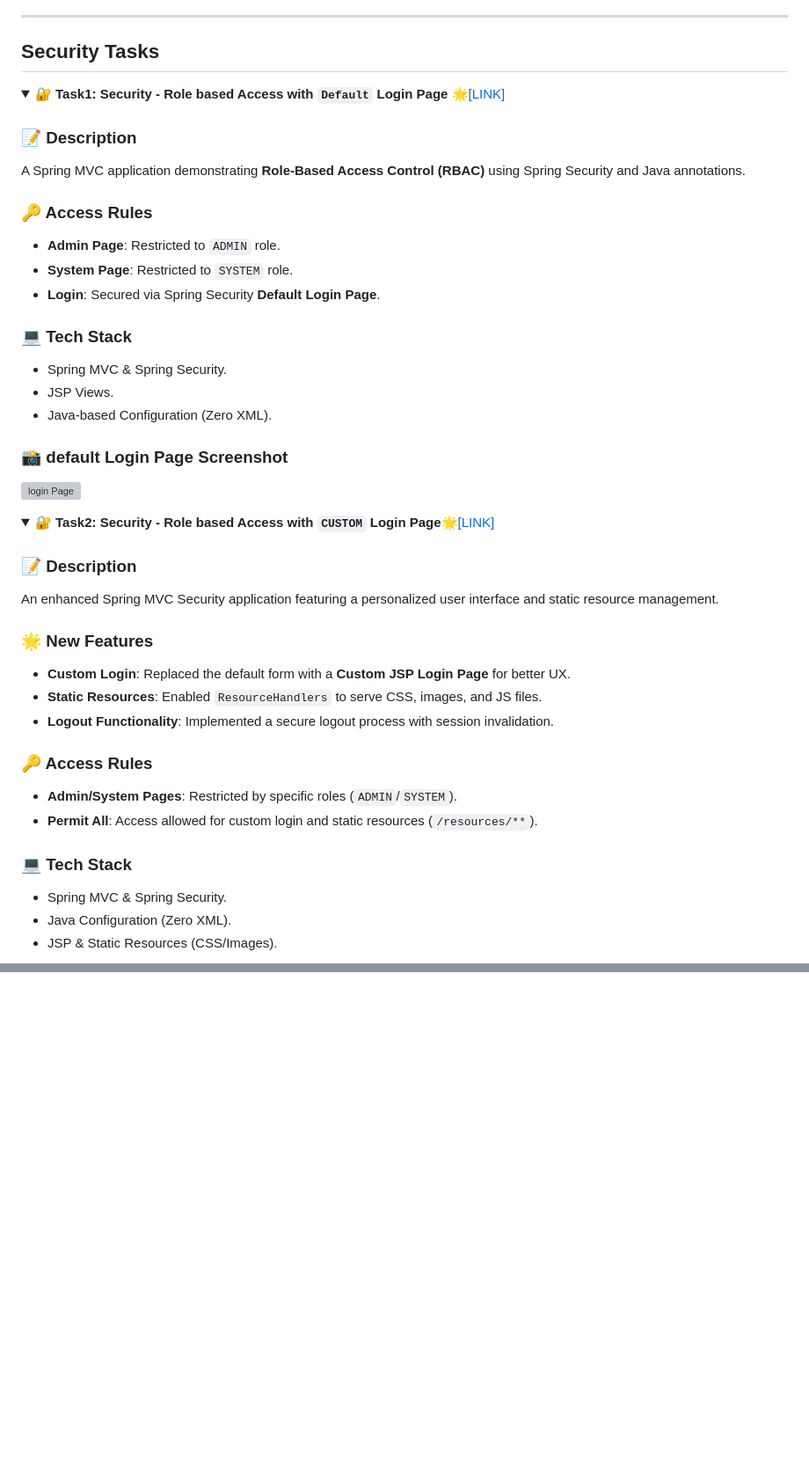
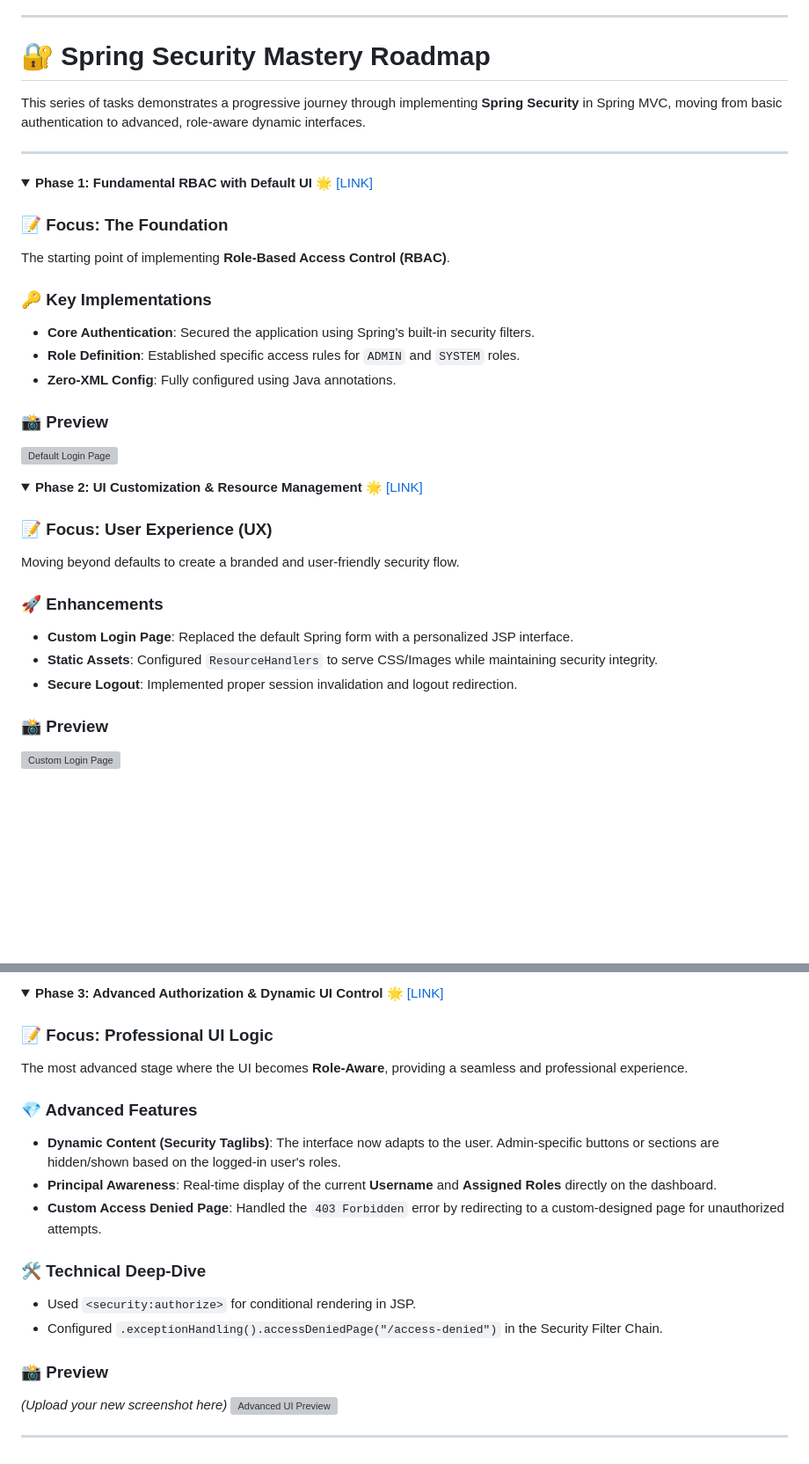
Before and after one commit to Full-Stack-Bootcamp-Spring-and-Angular/full-stack-bootcamp-spring-angular-weekly-tasks-1Menna, a Markdown page: README.md, 2 parts joined by grey strips. Shown at 88% size. Drawn GitHub-style; folded sections open; blank space fills up the shorter version; grey boxes are pictures that could not be loaded.

```diff
--- a/README.md
+++ b/README.md
@@ -87,46 +87,42 @@ This repository is a comprehensive collection of weekly tasks and projects focus
 
 ---
 
-## Security Tasks
+# 🔐 Spring Security Mastery Roadmap
+
+This series of tasks demonstrates a progressive journey through implementing **Spring Security** in Spring MVC, moving from basic authentication to advanced, role-aware dynamic interfaces.
+
+---
 
 <details>
-   <summary><b>🔐 Task1: Security - Role based Access with <code>Default</code> Login Page</b> 🌟<a href="https://github.com/Full-Stack-Bootcamp-Spring-and-Angular/full-stack-bootcamp-spring-angular-weekly-tasks-1Menna/tree/main/Task15_Security_1">[LINK]</a></summary>
+  <summary><b>Phase 1: Fundamental RBAC with Default UI</b> 🌟 <a href="https://github.com/Full-Stack-Bootcamp-Spring-and-Angular/full-stack-bootcamp-spring-angular-weekly-tasks-1Menna/tree/main/Task15_Security_1">[LINK]</a></summary>
 
-   ### 📝 Description
-   A Spring MVC application demonstrating **Role-Based Access Control (RBAC)** using Spring Security and Java annotations.
+  ### 📝 Focus: The Foundation
+  The starting point of implementing **Role-Based Access Control (RBAC)**.
 
-   ### 🔑 Access Rules
-   - **Admin Page**: Restricted to `ADMIN` role.
-   - **System Page**: Restricted to `SYSTEM` role.
-   - **Login**: Secured via Spring Security **Default Login Page**.
+  ### 🔑 Key Implementations
+  - **Core Authentication**: Secured the application using Spring's built-in security filters.
+  - **Role Definition**: Established specific access rules for `ADMIN` and `SYSTEM` roles.
+  - **Zero-XML Config**: Fully configured using Java annotations.
 
-   ### 💻 Tech Stack
-   - Spring MVC & Spring Security.
-   - JSP Views.
-   - Java-based Configuration (Zero XML).
-
-   ### 📸 default Login Page Screenshot
-   <img src="https://github.com/user-attachments/assets/43d02eed-e315-411d-a075-3c409c9792a1" width="300" alt="login Page">
-
+  ### 📸 Preview
+  <img src="https://github.com/user-attachments/assets/43d02eed-e315-411d-a075-3c409c9792a1" width="300" alt="Default Login Page">
 </details>
 
+
+
 <details>
-   <summary><b>🔐 Task2: Security - Role based Access with <code>CUSTOM</code> Login Page</b>🌟<a href="https://github.com/Full-Stack-Bootcamp-Spring-and-Angular/full-stack-bootcamp-spring-angular-weekly-tasks-1Menna/tree/Task16_Security_2/Task16_Security_2">[LINK]</a> </summary>
+  <summary><b>Phase 2: UI Customization & Resource Management</b> 🌟 <a href="https://github.com/Full-Stack-Bootcamp-Spring-and-Angular/full-stack-bootcamp-spring-angular-weekly-tasks-1Menna/tree/Task16_Security_2/Task16_Security_2">[LINK]</a></summary>
 
-   ### 📝 Description
-   An enhanced Spring MVC Security application featuring a personalized user interface and static resource management.
+  ### 📝 Focus: User Experience (UX)
+  Moving beyond defaults to create a branded and user-friendly security flow.
 
-   ### 🌟 New Features
-   - **Custom Login**: Replaced the default form with a **Custom JSP Login Page** for better UX.
-   - **Static Resources**: Enabled `ResourceHandlers` to serve CSS, images, and JS files.
-   - **Logout Functionality**: Implemented a secure logout process with session invalidation.
+  ### 🚀 Enhancements
+  - **Custom Login Page**: Replaced the default Spring form with a personalized JSP interface.
+  - **Static Assets**: Configured `ResourceHandlers` to serve CSS/Images while maintaining security integrity.
+  - **Secure Logout**: Implemented proper session invalidation and logout redirection.
 
-   ### 🔑 Access Rules
-   - **Admin/System Pages**: Restricted by specific roles (`ADMIN`/`SYSTEM`).
-   - **Permit All**: Access allowed for custom login and static resources (`/resources/**`).
+  ### 📸 Preview
+  <img src="https://github.com/user-attachments/assets/cd4bee9a-37fa-4ccc-9035-dca1b538d52e" width="300" alt="Custom Login Page">
+</details>
 
-   ### 💻 Tech Stack
-   - Spring MVC & Spring Security.
-   - Java Configuration (Zero XML).
-   - JSP & Static Resources (CSS/Images).
 
@@ -135,2 +129,22 @@ This repository is a comprehensive collection of weekly tasks and projects focus
 
+<details>
+  <summary><b>Phase 3: Advanced Authorization & Dynamic UI Control</b> 🌟 <a href="https://github.com/Full-Stack-Bootcamp-Spring-and-Angular/full-stack-bootcamp-spring-angular-weekly-tasks-1Menna/tree/main/Task17_Security_3">[LINK]</a></summary>
+
+  ### 📝 Focus: Professional UI Logic
+  The most advanced stage where the UI becomes **Role-Aware**, providing a seamless and professional experience.
+
+  ### 💎 Advanced Features
+  - **Dynamic Content (Security Taglibs)**: The interface now adapts to the user. Admin-specific buttons or sections are hidden/shown based on the logged-in user's roles.
+  - **Principal Awareness**: Real-time display of the current **Username** and **Assigned Roles** directly on the dashboard.
+  - **Custom Access Denied Page**: Handled the `403 Forbidden` error by redirecting to a custom-designed page for unauthorized attempts.
+
+  ### 🛠 Technical Deep-Dive
+  - Used `<security:authorize>` for conditional rendering in JSP.
+  - Configured `.exceptionHandling().accessDeniedPage("/access-denied")` in the Security Filter Chain.
+
+  ### 📸 Preview
+  *(Upload your new screenshot here)*
+  <img src="YOUR_NEW_IMAGE_LINK" width="300" alt="Advanced UI Preview">
 </details>
+
+---
```
Also changed, not shown: other parts of README.md (+0 -2 lines).
